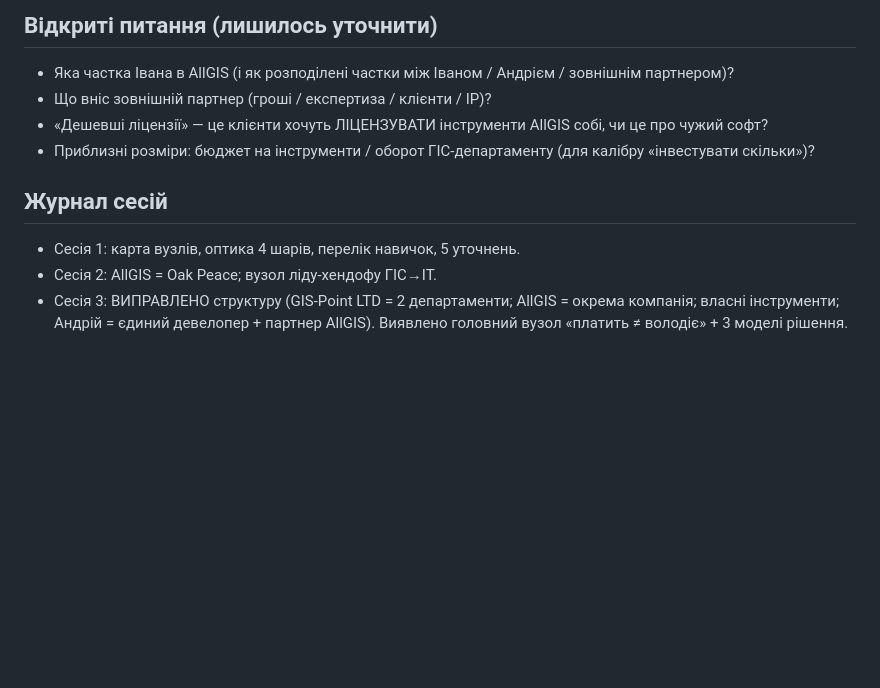
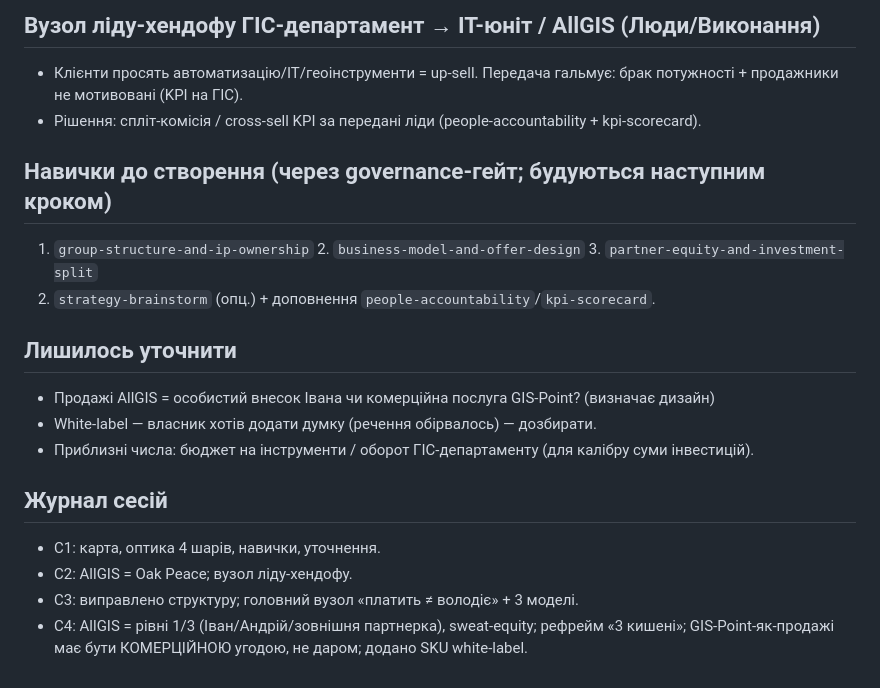
Before and after one commit to ilavrishko-jpg/Gis-point, a Markdown page: business-strategic-helper-bot/strategy-sessions/allgis-oakpeace.md, the part around one of its changes. GitHub-like rendering; blank space fills up the shorter version.

```diff
--- a/business-strategic-helper-bot/strategy-sessions/allgis-oakpeace.md
+++ b/business-strategic-helper-bot/strategy-sessions/allgis-oakpeace.md
@@ -62,12 +57,20 @@
 
-## Відкриті питання (лишилось уточнити)
-- Яка частка Івана в AllGIS (і як розподілені частки між Іваном / Андрієм / зовнішнім партнером)?
-- Що вніс зовнішній партнер (гроші / експертиза / клієнти / IP)?
-- «Дешевші ліцензії» — це клієнти хочуть ЛІЦЕНЗУВАТИ інструменти AllGIS собі, чи це про чужий софт?
-- Приблизні розміри: бюджет на інструменти / оборот ГІС-департаменту (для калібру «інвестувати скільки»)?
+## Вузол ліду-хендофу ГІС-департамент → ІТ-юніт / AllGIS (Люди/Виконання)
+- Клієнти просять автоматизацію/ІТ/геоінструменти = up-sell. Передача гальмує: брак потужності + продажники не мотивовані (KPI на ГІС).
+- Рішення: спліт-комісія / cross-sell KPI за передані ліди (people-accountability + kpi-scorecard).
+
+## Навички до створення (через governance-гейт; будуються наступним кроком)
+1. `group-structure-and-ip-ownership`  2. `business-model-and-offer-design`  3. `partner-equity-and-investment-split`
+4. `strategy-brainstorm` (опц.)  + доповнення `people-accountability`/`kpi-scorecard`.
+
+## Лишилось уточнити
+- Продажі AllGIS = особистий внесок Івана чи комерційна послуга GIS-Point? (визначає дизайн)
+- White-label — власник хотів додати думку (речення обірвалось) — дозбирати.
+- Приблизні числа: бюджет на інструменти / оборот ГІС-департаменту (для калібру суми інвестицій).
 
 ## Журнал сесій
-- Сесія 1: карта вузлів, оптика 4 шарів, перелік навичок, 5 уточнень.
-- Сесія 2: AllGIS = Oak Peace; вузол ліду-хендофу ГІС→ІТ.
-- Сесія 3: ВИПРАВЛЕНО структуру (GIS-Point LTD = 2 департаменти; AllGIS = окрема компанія; власні інструменти;
-  Андрій = єдиний девелопер + партнер AllGIS). Виявлено головний вузол «платить ≠ володіє» + 3 моделі рішення.
+- С1: карта, оптика 4 шарів, навички, уточнення.
+- С2: AllGIS = Oak Peace; вузол ліду-хендофу.
+- С3: виправлено структуру; головний вузол «платить ≠ володіє» + 3 моделі.
+- С4: AllGIS = рівні 1/3 (Іван/Андрій/зовнішня партнерка), sweat-equity; рефрейм «3 кишені»;
+  GIS-Point-як-продажі має бути КОМЕРЦІЙНОЮ угодою, не даром; додано SKU white-label.
```
Also changed, not shown: other parts of business-strategic-helper-bot/strategy-sessions/allgis-oakpeace.md (+40 -45 lines).
